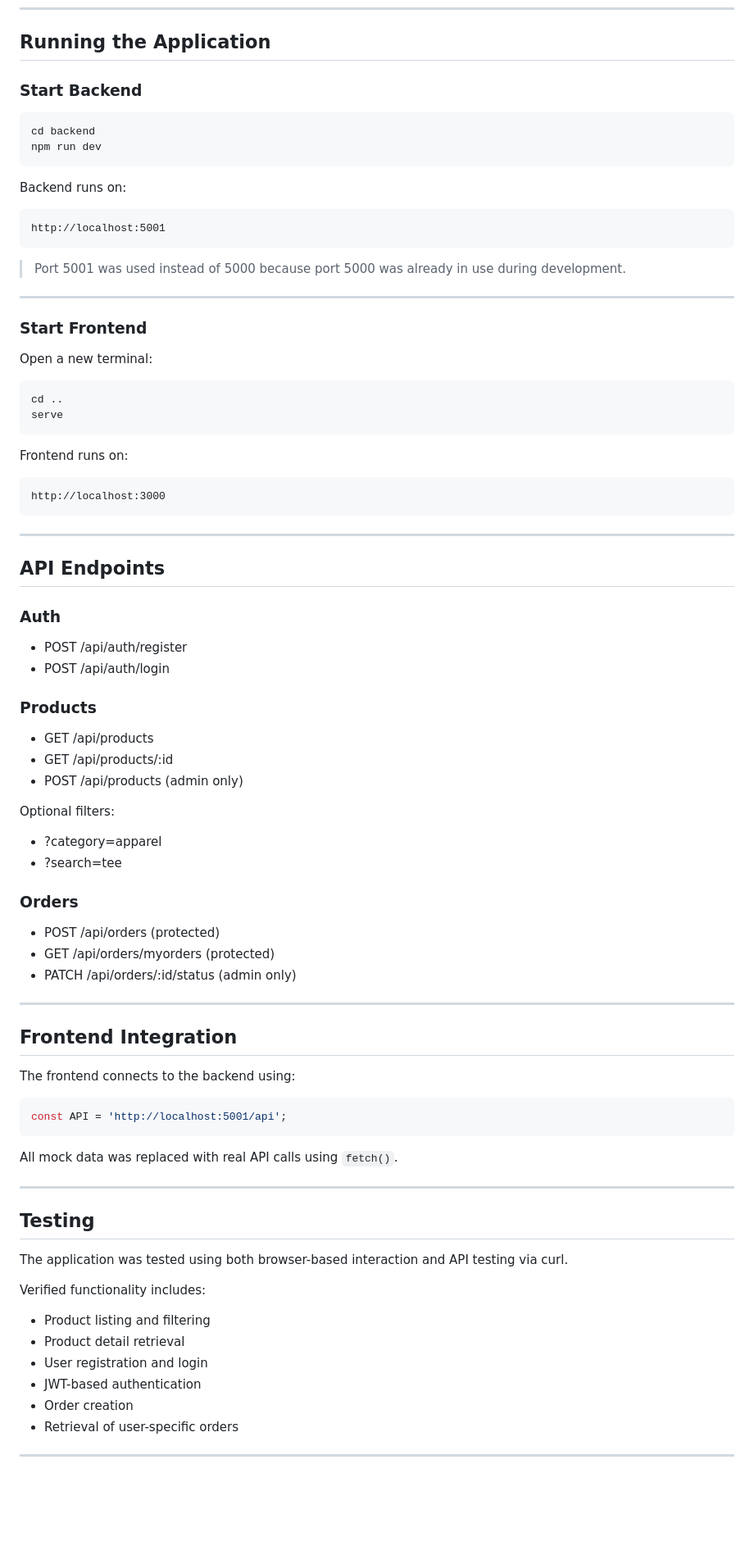
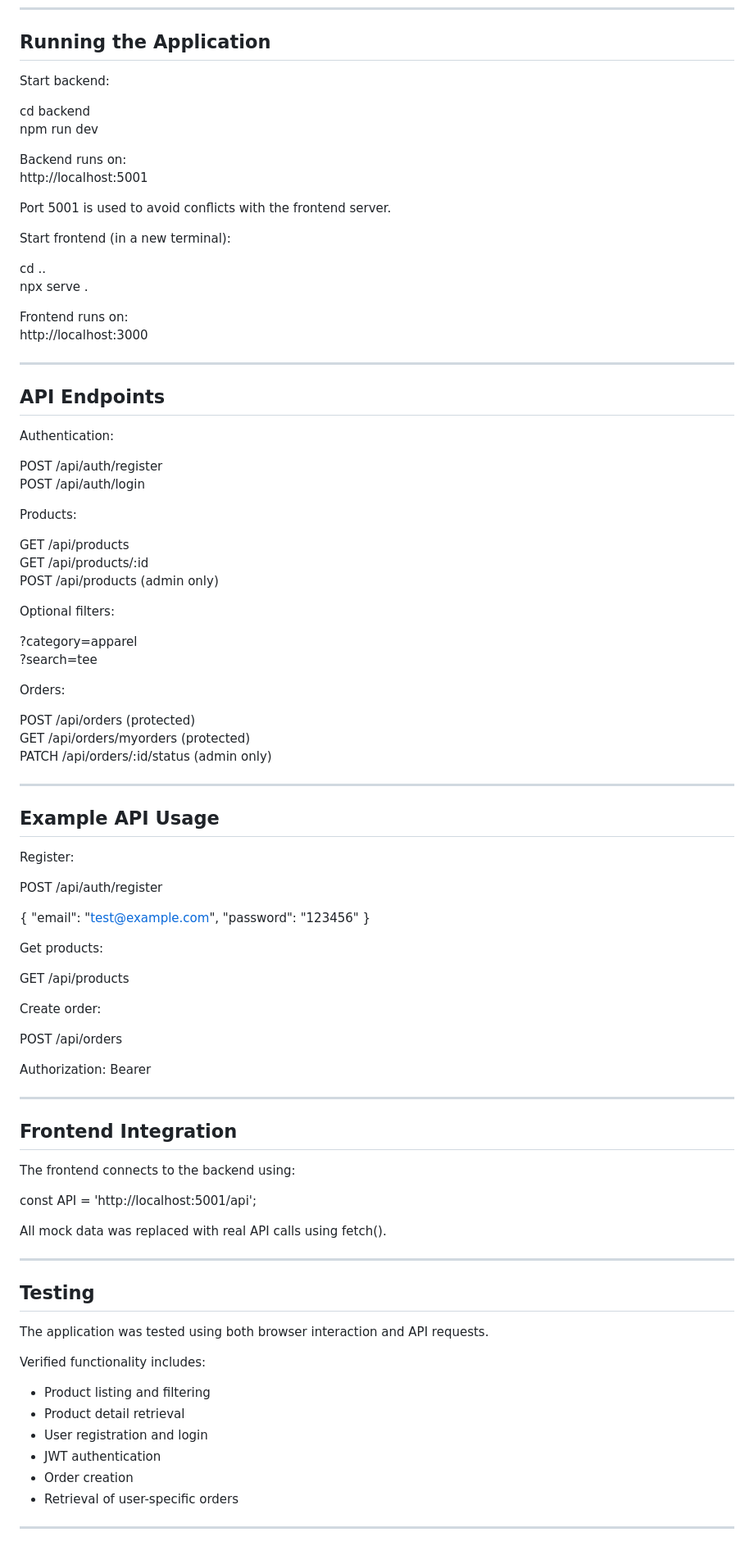
Before and after one commit to theachchu/arkade-ecommerce, a Markdown page: README.md, the part around one of its changes. Shown at 82% size. Rendered like a GitHub page; blank space fills up the shorter version.

````diff
--- a/README.md
+++ b/README.md
@@ -88,63 +88,72 @@ Update the `.env` file with your MongoDB connection string and JWT secret.
 
 ## Running the Application
 
-### Start Backend
+Start backend:
 
-```bash
 cd backend
 npm run dev
-```
 
 Backend runs on:
+http://localhost:5001
 
-```
-http://localhost:5001
-```
+Port 5001 is used to avoid conflicts with the frontend server.
 
-> Port 5001 was used instead of 5000 because port 5000 was already in use during development.
+Start frontend (in a new terminal):
 
----
-
-### Start Frontend
-
-Open a new terminal:
-
-```bash
 cd ..
-serve
-```
+npx serve .
 
 Frontend runs on:
-
-```
 http://localhost:3000
-```
 
 ---
 
 ## API Endpoints
 
-### Auth
+Authentication:
 
-- POST /api/auth/register
-- POST /api/auth/login
+POST /api/auth/register
+POST /api/auth/login
 
-### Products
+Products:
 
-- GET /api/products
-- GET /api/products/:id
-- POST /api/products (admin only)
+GET /api/products
+GET /api/products/:id
+POST /api/products (admin only)
 
 Optional filters:
 
-- ?category=apparel
-- ?search=tee
+?category=apparel
+?search=tee
 
-### Orders
+Orders:
 
-- POST /api/orders (protected)
-- GET /api/orders/myorders (protected)
-- PATCH /api/orders/:id/status (admin only)
+POST /api/orders (protected)
+GET /api/orders/myorders (protected)
+PATCH /api/orders/:id/status (admin only)
+
+---
+
+## Example API Usage
+
+Register:
+
+POST /api/auth/register
+
+{
+  "email": "test@example.com",
+  "password": "123456"
+}
+
+Get products:
+
+GET /api/products
+
+Create order:
+
+POST /api/orders
+
+Authorization: Bearer <token>
 
 ---
 
@@ -152,24 +161,22 @@ Optional filters:
 
 The frontend connects to the backend using:
 
-```js
 const API = 'http://localhost:5001/api';
-```
 
-All mock data was replaced with real API calls using `fetch()`.
+All mock data was replaced with real API calls using fetch().
 
 ---
 
 ## Testing
 
-The application was tested using both browser-based interaction and API testing via curl.
+The application was tested using both browser interaction and API requests.
 
 Verified functionality includes:
 
 - Product listing and filtering
 - Product detail retrieval
 - User registration and login
-- JWT-based authentication
+- JWT authentication
 - Order creation
 - Retrieval of user-specific orders
 
````
Also changed, not shown: other parts of README.md (+31 -22 lines).
